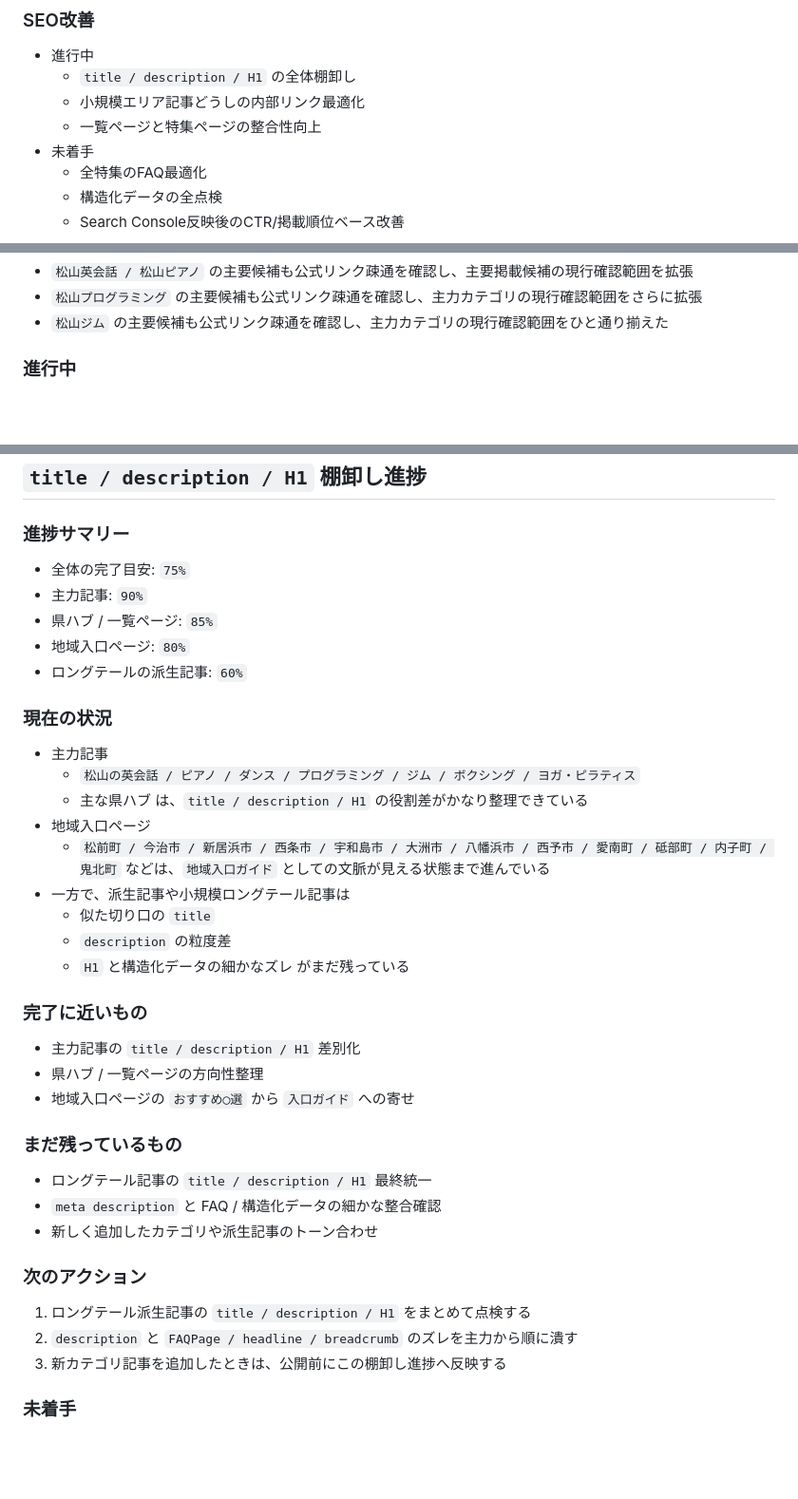
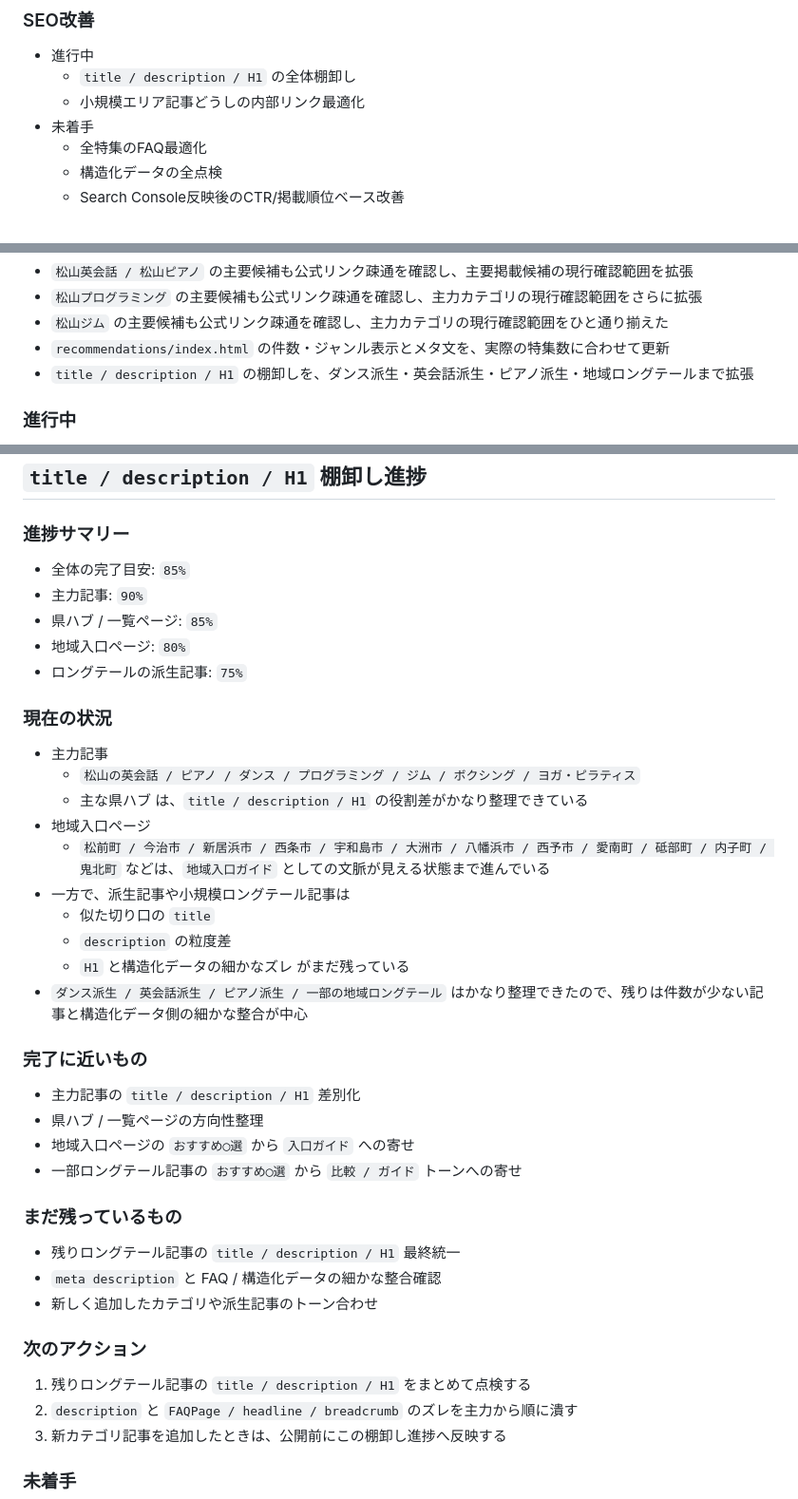
Before and after one commit to hidehirou1001-dot/lesson-map, a Markdown page: docs/seo-operations-checklist.md, 3 parts joined by grey strips. Shown at 95% size. Drawn GitHub-style; blank space fills up the shorter version.

Commit message:
Update SEO operations progress

```diff
--- a/docs/seo-operations-checklist.md
+++ b/docs/seo-operations-checklist.md
@@ -25,7 +25,6 @@
 - 進行中
   - `title / description / H1` の全体棚卸し
   - 小規模エリア記事どうしの内部リンク最適化
-  - 一覧ページと特集ページの整合性向上
 - 未着手
   - 全特集のFAQ最適化
   - 構造化データの全点検
@@ -85,6 +84,8 @@
 - `松山英会話 / 松山ピアノ` の主要候補も公式リンク疎通を確認し、主要掲載候補の現行確認範囲を拡張
 - `松山プログラミング` の主要候補も公式リンク疎通を確認し、主力カテゴリの現行確認範囲をさらに拡張
 - `松山ジム` の主要候補も公式リンク疎通を確認し、主力カテゴリの現行確認範囲をひと通り揃えた
+- `recommendations/index.html` の件数・ジャンル表示とメタ文を、実際の特集数に合わせて更新
+- `title / description / H1` の棚卸しを、ダンス派生・英会話派生・ピアノ派生・地域ロングテールまで拡張
 
 ### 進行中
 
@@ -103,11 +104,11 @@
 
 ### 進捗サマリー
 
-- 全体の完了目安: `75%`
+- 全体の完了目安: `85%`
 - 主力記事: `90%`
 - 県ハブ / 一覧ページ: `85%`
 - 地域入口ページ: `80%`
-- ロングテールの派生記事: `60%`
+- ロングテールの派生記事: `75%`
 
 ### 現在の状況
 
@@ -123,22 +124,25 @@
   - `description` の粒度差
   - `H1` と構造化データの細かなズレ
   がまだ残っている
+- `ダンス派生 / 英会話派生 / ピアノ派生 / 一部の地域ロングテール`
+  はかなり整理できたので、残りは件数が少ない記事と構造化データ側の細かな整合が中心
 
 ### 完了に近いもの
 
 - 主力記事の `title / description / H1` 差別化
 - 県ハブ / 一覧ページの方向性整理
 - 地域入口ページの `おすすめ◯選` から `入口ガイド` への寄せ
+- 一部ロングテール記事の `おすすめ◯選` から `比較 / ガイド` トーンへの寄せ
 
 ### まだ残っているもの
 
-- ロングテール記事の `title / description / H1` 最終統一
+- 残りロングテール記事の `title / description / H1` 最終統一
 - `meta description` と FAQ / 構造化データの細かな整合確認
 - 新しく追加したカテゴリや派生記事のトーン合わせ
 
 ### 次のアクション
 
-1. ロングテール派生記事の `title / description / H1` をまとめて点検する
+1. 残りロングテール記事の `title / description / H1` をまとめて点検する
 2. `description` と `FAQPage / headline / breadcrumb` のズレを主力から順に潰す
 3. 新カテゴリ記事を追加したときは、公開前にこの棚卸し進捗へ反映する
 
```
